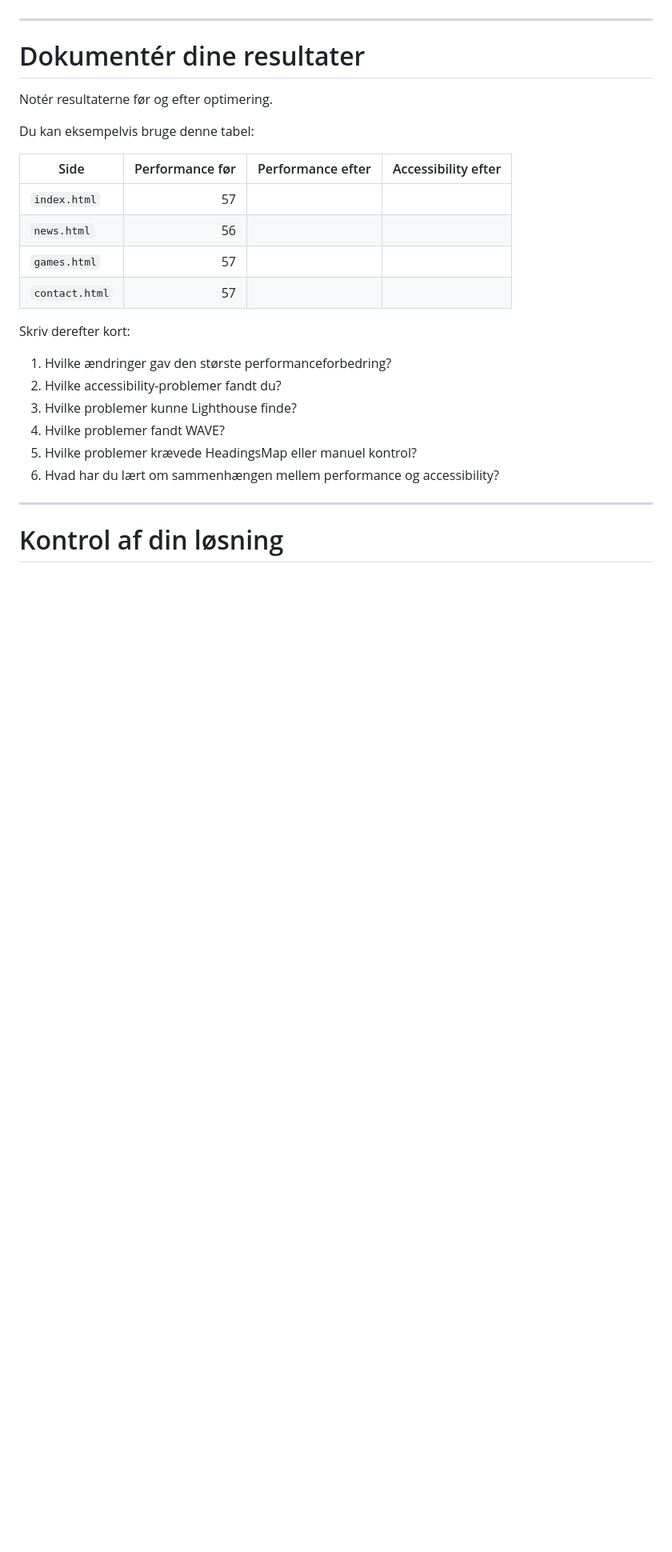
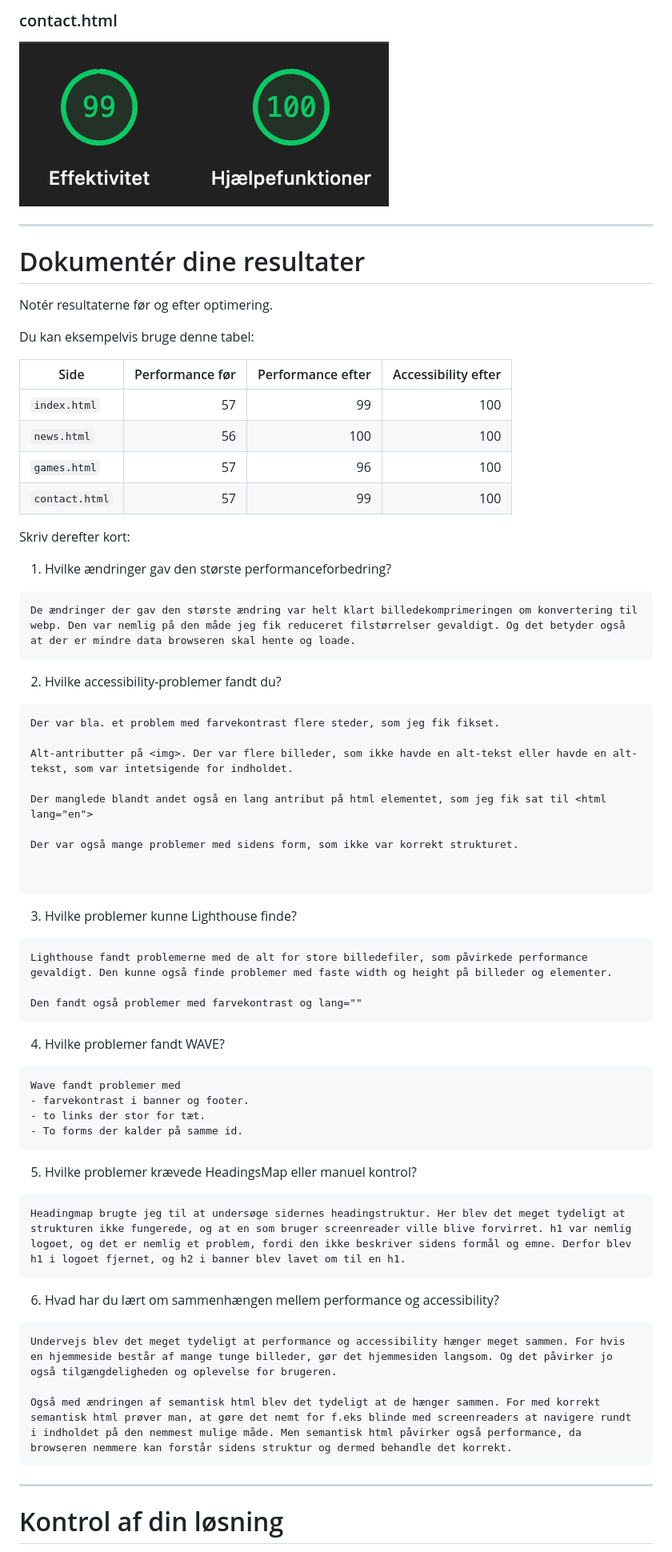
Before and after one commit to eaa25jkni/super-mario-web-accessibility-performance, a Markdown page: README.md, the part around one of its changes. Shown at 80% size. Drawn GitHub-style; pictures changed too: readimg/opg11-contact.png (added); blank space fills up the shorter version.

````diff
--- a/README.md
+++ b/README.md
@@ -1674,3 +1690,8 @@ Du skal derfor kombinere Lighthouse med:
+<br>
+
+### contact.html
+![Perfomance score på 99 og accessibility score på 100](/readimg/opg11-contact.png "Perfomance score på 99 og accessibility score på 100.")
+
 ---
 
 # Dokumentér dine resultater
@@ -1681,19 +1702,65 @@ Du kan eksempelvis bruge denne tabel:
 
 | Side | Performance før | Performance efter | Accessibility efter |
 |---|---:|---:|---:|
-| `index.html` | 57 |  |  |
-| `news.html` | 56 |  |  |
-| `games.html` | 57 |  |  |
-| `contact.html` | 57 |  |  |
+| `index.html` | 57 | 99 | 100 |
+| `news.html` | 56 | 100 | 100 |
+| `games.html` | 57 | 96 | 100 |
+| `contact.html` | 57 | 99 | 100 |
 
 Skriv derefter kort:
 
 1. Hvilke ændringer gav den største performanceforbedring?
+
+```text
+De ændringer der gav den største ændring var helt klart billedekomprimeringen om konvertering til webp. Den var nemlig på den måde jeg fik reduceret filstørrelser gevaldigt. Og det betyder også at der er mindre data browseren skal hente og loade.
+```
+
+
 2. Hvilke accessibility-problemer fandt du?
+```text
+Der var bla. et problem med farvekontrast flere steder, som jeg fik fikset.
+
+Alt-antributter på <img>. Der var flere billeder, som ikke havde en alt-tekst eller havde en alt-tekst, som var intetsigende for indholdet.
+
+Der manglede blandt andet også en lang antribut på html elementet, som jeg fik sat til <html lang="en">
+
+Der var også mange problemer med sidens form, som ikke var korrekt strukturet.
+
+
+```
+
 3. Hvilke problemer kunne Lighthouse finde?
+```text
+Lighthouse fandt problemerne med de alt for store billedefiler, som påvirkede performance gevaldigt. Den kunne også finde problemer med faste width og height på billeder og elementer.
+
+Den fandt også problemer med farvekontrast og lang=""
+```
+
+
 4. Hvilke problemer fandt WAVE?
-5. Hvilke problemer krævede HeadingsMap eller manuel kontrol?
+```text
+Wave fandt problemer med
+- farvekontrast i banner og footer.
+- to links der stor for tæt.
+- To forms der kalder på samme id.
+```
+
+
+5. Hvilke problemer krævede HeadingsMap eller manuel
+kontrol?
+
+```text
+Headingmap brugte jeg til at undersøge sidernes headingstruktur. Her blev det meget tydeligt at strukturen ikke fungerede, og at en som bruger screenreader ville blive forvirret. h1 var nemlig logoet, og det er nemlig et problem, fordi den ikke beskriver sidens formål og emne. Derfor blev h1 i logoet fjernet, og h2 i banner blev lavet om til en h1.
+```
+
+
 6. Hvad har du lært om sammenhængen mellem performance og accessibility?
+
+```text
+Undervejs blev det meget tydeligt at performance og accessibility hænger meget sammen. For hvis en hjemmeside består af mange tunge billeder, gør det hjemmesiden langsom. Og det påvirker jo også tilgængdeligheden og oplevelse for brugeren.
+
+Også med ændringen af semantisk html blev det tydeligt at de hænger sammen. For med korrekt semantisk html prøver man, at gøre det nemt for f.eks blinde med screenreaders at navigere rundt i indholdet på den nemmest mulige måde. Men semantisk html påvirker også performance, da browseren nemmere kan forstår sidens struktur og dermed behandle det korrekt.
+```
 
 ---
 
````
Also changed, not shown: other parts of README.md (+27 -11 lines), readimg/opg11-games.png (added), readimg/opg11-lighthouse.png (added), readimg/opg11-lighthouseperfom.png (added), readimg/opg11-news.png (added), 4 other files.
